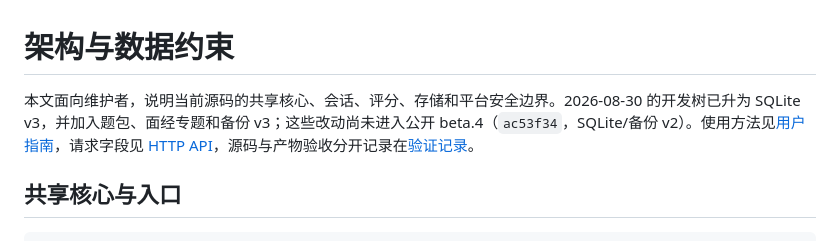
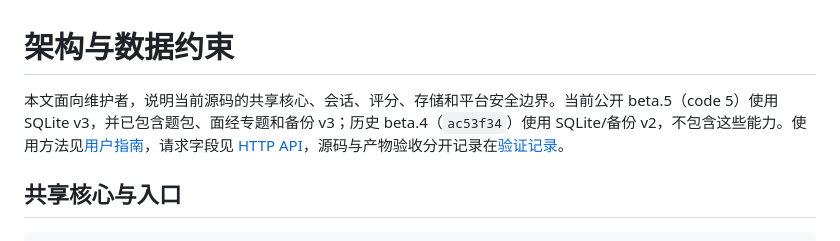
Before and after one commit to InGnIJM/AI-Bagu, a Markdown page: docs/architecture.md, the part around the change. Rendered like a GitHub page.

```diff
--- a/docs/architecture.md
+++ b/docs/architecture.md
@@ -1,6 +1,6 @@
 # 架构与数据约束
 
-本文面向维护者，说明当前源码的共享核心、会话、评分、存储和平台安全边界。2026-08-30 的开发树已升为 SQLite v3，并加入题包、面经专题和备份 v3；这些改动尚未进入公开 beta.4（`ac53f34`，SQLite/备份 v2）。使用方法见[用户指南](user-guide.md)，请求字段见 [HTTP API](api.md)，源码与产物验收分开记录在[验证记录](validation.md)。
+本文面向维护者，说明当前源码的共享核心、会话、评分、存储和平台安全边界。当前公开 beta.5（code 5）使用 SQLite v3，并已包含题包、面经专题和备份 v3；历史 beta.4（`ac53f34`）使用 SQLite/备份 v2，不包含这些能力。使用方法见[用户指南](user-guide.md)，请求字段见 [HTTP API](api.md)，源码与产物验收分开记录在[验证记录](validation.md)。
 
 ## 共享核心与入口
 
```
Also changed, not shown: docs/api.md (+3 -3 lines), docs/cli.md (+1 -1 lines).
